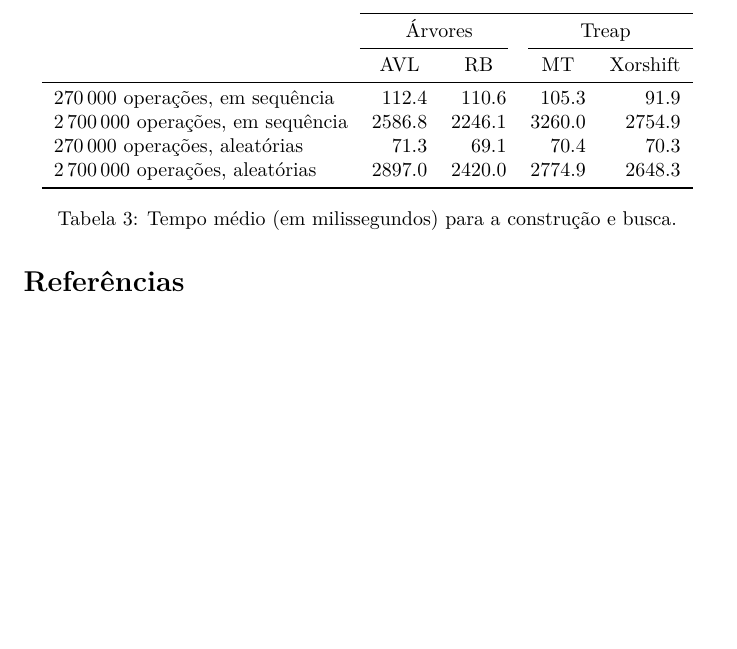
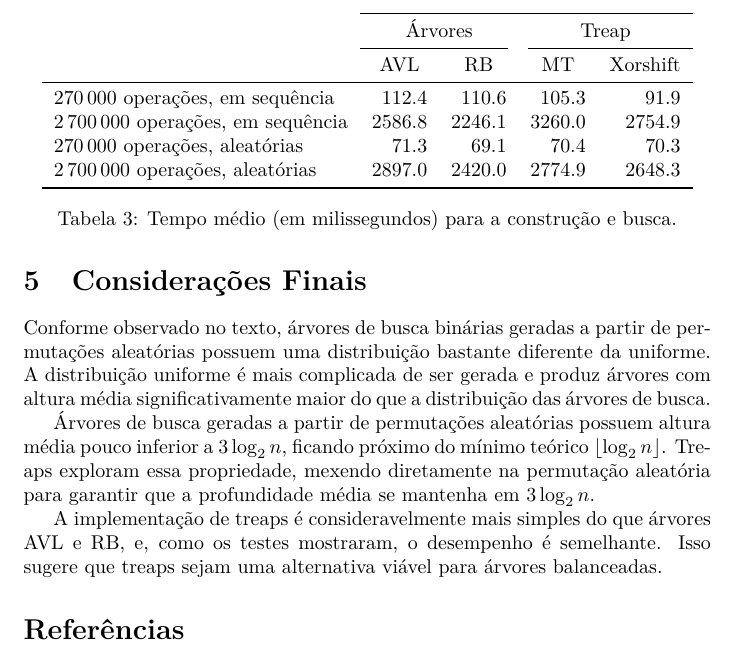
Before and after one commit to royertiago/MAC6711, a LaTeX paper (main.tex, which reads conclusao.tex): part of page 22 of 22, cut so that both start at the same text, the shorter picture padded with empty space. Compiled offline with LuaLaTeX.

Commit message:
Adicionado conclusao.tex.

```diff
--- /dev/null
+++ b/conclusao.tex
@@ -0,0 +1,20 @@
+\section{Considerações Finais}
+
+Conforme observado no texto,
+árvores de busca binárias geradas a partir de permutações aleatórias
+possuem uma distribuição bastante diferente da uniforme.
+A distribuição uniforme é mais complicada de ser gerada
+e produz árvores com altura média significativamente maior
+do que a distribuição das árvores de busca.
+
+Árvores de busca geradas a partir de permutações aleatórias
+possuem altura média pouco inferior a $3\log_2 n$,
+ficando próximo do mínimo teórico $\lfloor \log_2 n \rfloor$.
+Treaps exploram essa propriedade,
+mexendo diretamente na permutação aleatória
+para garantir que a profundidade média se mantenha em $3 \log_2 n$.
+
+A implementação de treaps é consideravelmente mais simples do que árvores AVL e RB,
+e, como os testes mostraram,
+o desempenho é semelhante.
+Isso sugere que treaps sejam uma alternativa viável para árvores balanceadas.
--- a/main.tex
+++ b/main.tex
@@ -65,6 +65,8 @@
 \input{treaps-implementacao}
 \input{treaps-performance}
 
+\input{conclusao}
+
 \bibliographystyle{plain}
 \bibliography{bib/bibliography}
 
```
